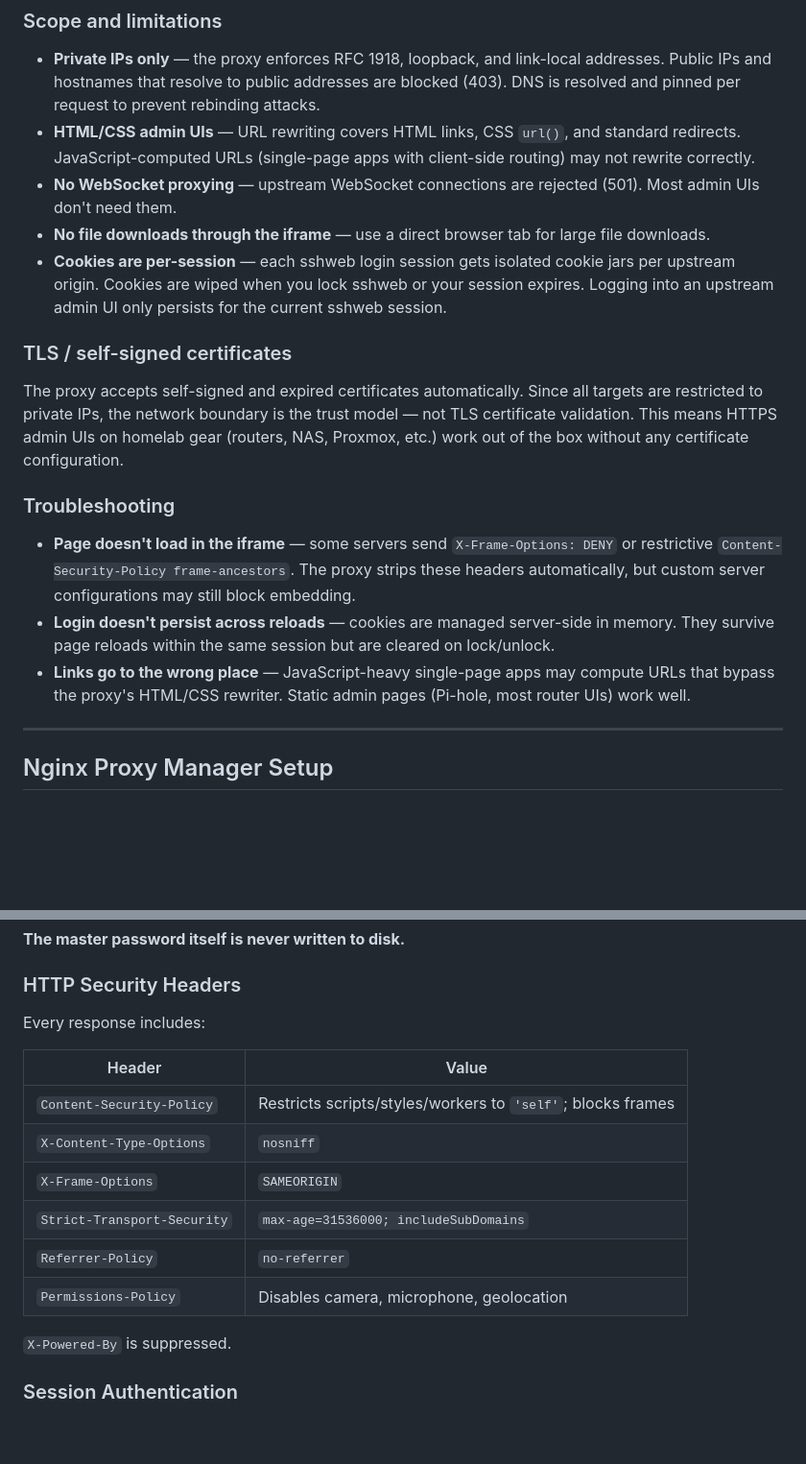
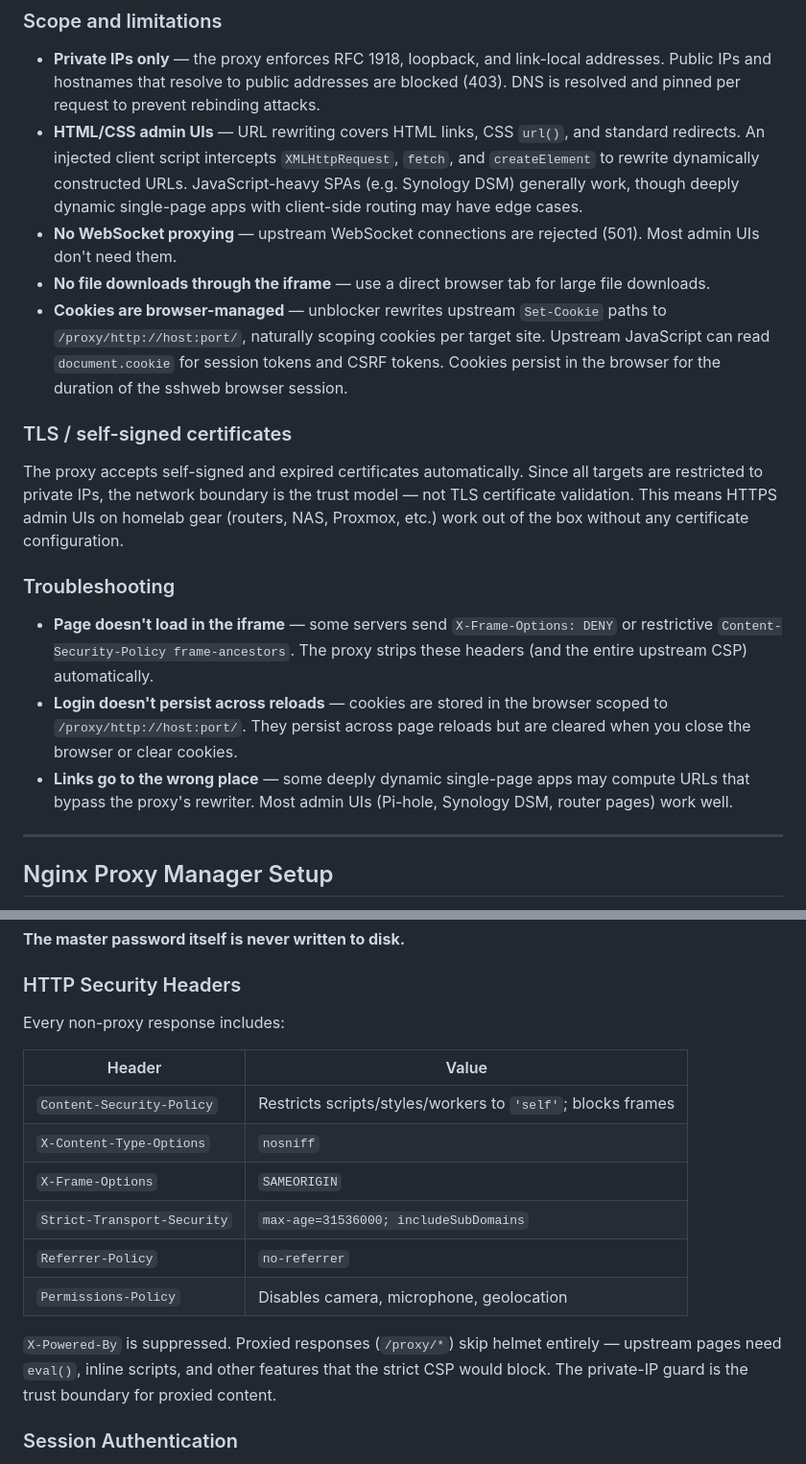
Before and after one commit to hornbech/sshweb, a Markdown page: README.md, 2 parts joined by grey strips. Shown at 96% size. GitHub-like rendering; blank space fills up the shorter version.

```diff
--- a/README.md
+++ b/README.md
@@ -102,10 +102,10 @@ Click the **+** button in the Web sidebar section. Enter a label and the full UR
 ### Scope and limitations
 
 - **Private IPs only** — the proxy enforces RFC 1918, loopback, and link-local addresses. Public IPs and hostnames that resolve to public addresses are blocked (403). DNS is resolved and pinned per request to prevent rebinding attacks.
-- **HTML/CSS admin UIs** — URL rewriting covers HTML links, CSS `url()`, and standard redirects. JavaScript-computed URLs (single-page apps with client-side routing) may not rewrite correctly.
+- **HTML/CSS admin UIs** — URL rewriting covers HTML links, CSS `url()`, and standard redirects. An injected client script intercepts `XMLHttpRequest`, `fetch`, and `createElement` to rewrite dynamically constructed URLs. JavaScript-heavy SPAs (e.g. Synology DSM) generally work, though deeply dynamic single-page apps with client-side routing may have edge cases.
 - **No WebSocket proxying** — upstream WebSocket connections are rejected (501). Most admin UIs don't need them.
 - **No file downloads through the iframe** — use a direct browser tab for large file downloads.
-- **Cookies are per-session** — each sshweb login session gets isolated cookie jars per upstream origin. Cookies are wiped when you lock sshweb or your session expires. Logging into an upstream admin UI only persists for the current sshweb session.
+- **Cookies are browser-managed** — unblocker rewrites upstream `Set-Cookie` paths to `/proxy/http://host:port/`, naturally scoping cookies per target site. Upstream JavaScript can read `document.cookie` for session tokens and CSRF tokens. Cookies persist in the browser for the duration of the sshweb browser session.
 
 ### TLS / self-signed certificates
 
@@ -113,9 +113,9 @@ The proxy accepts self-signed and expired certificates automatically. Since all
 
 ### Troubleshooting
 
-- **Page doesn't load in the iframe** — some servers send `X-Frame-Options: DENY` or restrictive `Content-Security-Policy frame-ancestors`. The proxy strips these headers automatically, but custom server configurations may still block embedding.
-- **Login doesn't persist across reloads** — cookies are managed server-side in memory. They survive page reloads within the same session but are cleared on lock/unlock.
-- **Links go to the wrong place** — JavaScript-heavy single-page apps may compute URLs that bypass the proxy's HTML/CSS rewriter. Static admin pages (Pi-hole, most router UIs) work well.
+- **Page doesn't load in the iframe** — some servers send `X-Frame-Options: DENY` or restrictive `Content-Security-Policy frame-ancestors`. The proxy strips these headers (and the entire upstream CSP) automatically.
+- **Login doesn't persist across reloads** — cookies are stored in the browser scoped to `/proxy/http://host:port/`. They persist across page reloads but are cleared when you close the browser or clear cookies.
+- **Links go to the wrong place** — some deeply dynamic single-page apps may compute URLs that bypass the proxy's rewriter. Most admin UIs (Pi-hole, Synology DSM, router pages) work well.
 
 ---
 
@@ -249,7 +249,7 @@ What is stored on disk:
 
 ### HTTP Security Headers
 
-Every response includes:
+Every non-proxy response includes:
 
 | Header | Value |
 |--------|-------|
@@ -260,7 +260,7 @@ Every response includes:
 | `Referrer-Policy` | `no-referrer` |
 | `Permissions-Policy` | Disables camera, microphone, geolocation |
 
-`X-Powered-By` is suppressed.
+`X-Powered-By` is suppressed. Proxied responses (`/proxy/*`) skip helmet entirely — upstream pages need `eval()`, inline scripts, and other features that the strict CSP would block. The private-IP guard is the trust boundary for proxied content.
 
 ### Session Authentication
 
```
Also changed, not shown: CHANGELOG.md (+12 -8 lines).
